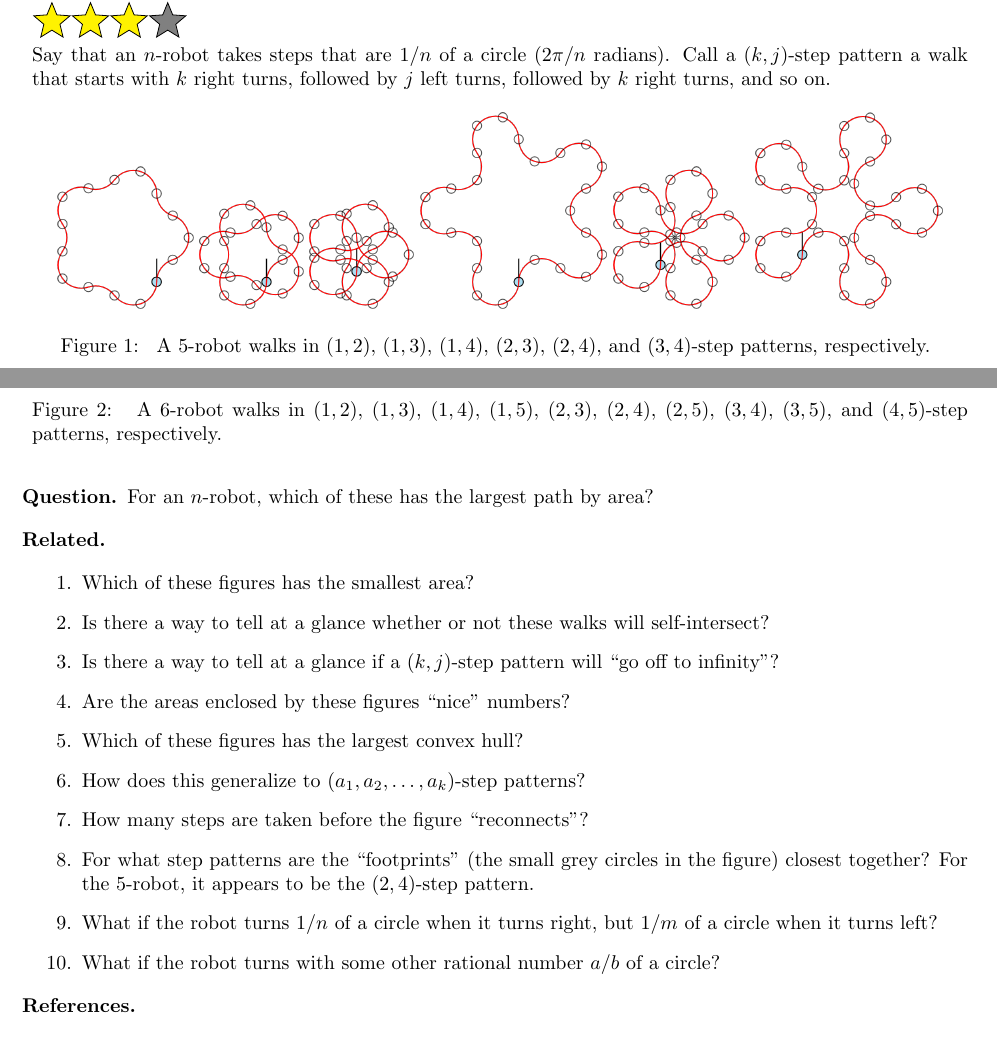
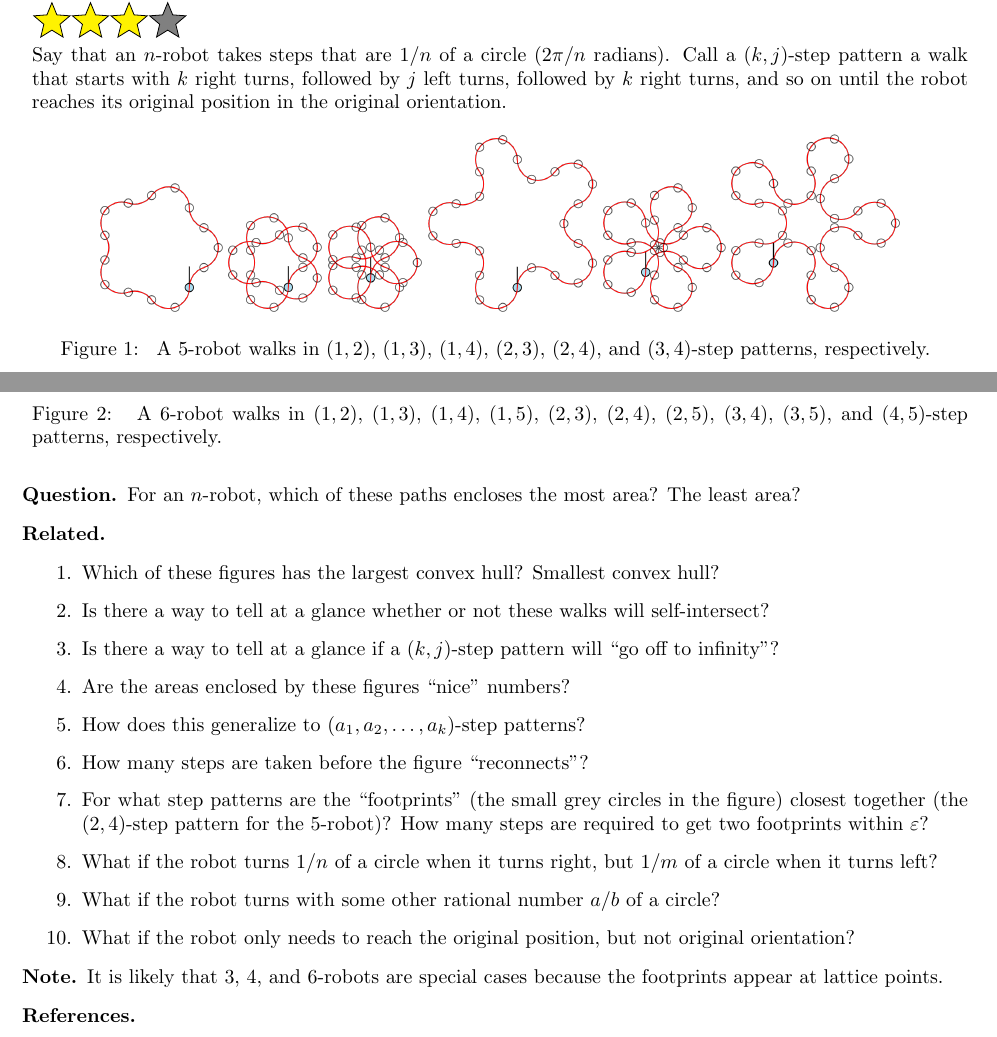
Before and after one commit to peterkagey/OpenishProblems, a LaTeX document (079_problem.tex): two parts of the page, joined at a grey line, cut so that both start at the same text. Compiled offline with pdfLaTeX.

Commit message:
New related questions for problem 79.
	# Complete definition in description.
	# Reduce size of graphics so text fits on one page.
	# Consolidate some questions.
	# Add questions about getting "footprints" close together.
	# Add note about 3, 4, and 6-robots being on lattices.

```diff
--- a/079_problem.tex
+++ b/079_problem.tex
@@ -5,15 +5,16 @@
 \rating{2}{3}
 Say that an $n$-robot takes steps that are $1/n$ of a circle ($2\pi/n$ radians).
 Call a $(k, j)$-step pattern a walk that starts with $k$ right turns, followed
-by $j$ left turns, followed by $k$ right turns, and so on.
+by $j$ left turns, followed by $k$ right turns, and so on until the robot
+reaches its original position in the original orientation.
 \begin{figure}[ht!]
   \centering
-  \includegraphics[scale=0.2]{assets/robot_walks/079_problem_5-robot_1_2.png}
-  \includegraphics[scale=0.2]{assets/robot_walks/079_problem_5-robot_1_3.png}
-  \includegraphics[scale=0.2]{assets/robot_walks/079_problem_5-robot_1_4.png}
-  \includegraphics[scale=0.2]{assets/robot_walks/079_problem_5-robot_2_3.png}
-  \includegraphics[scale=0.2]{assets/robot_walks/079_problem_5-robot_2_4.png}
-  \includegraphics[scale=0.2]{assets/robot_walks/079_problem_5-robot_3_4.png}
+  \includegraphics[scale=0.18]{assets/robot_walks/079_problem_5-robot_1_2.png}
+  \includegraphics[scale=0.18]{assets/robot_walks/079_problem_5-robot_1_3.png}
+  \includegraphics[scale=0.18]{assets/robot_walks/079_problem_5-robot_1_4.png}
+  \includegraphics[scale=0.18]{assets/robot_walks/079_problem_5-robot_2_3.png}
+  \includegraphics[scale=0.18]{assets/robot_walks/079_problem_5-robot_2_4.png}
+  \includegraphics[scale=0.18]{assets/robot_walks/079_problem_5-robot_3_4.png}
   \caption{
     A $5$-robot walks in $(1,2)$, $(1,3)$, $(1,4)$, $(2,3)$,
     $(2,4)$, and $(3,4)$-step patterns, respectively.
@@ -37,27 +38,33 @@ by $j$ left turns, followed by $k$ right turns, and so on.
   }
 \end{figure}
 \begin{question}
-  For an $n$-robot, which of these has the largest path by area?
+  For an $n$-robot, which of these paths encloses the most area? The least area?
 \end{question}
 
 \begin{related}
-  \item Which of these figures has the smallest area?
+  \item Which of these figures has the largest convex hull? Smallest convex hull?
   \item Is there a way to tell at a glance whether or not these walks will
     self-intersect?
   \item Is there a way to tell at a glance if a $(k,j)$-step pattern will
     ``go off to infinity''?
   \item Are the areas enclosed by these figures ``nice'' numbers?
-  \item Which of these figures has the largest convex hull?
   \item How does this generalize to $(a_1, a_2, \hdots, a_k)$-step patterns?
   \item How many steps are taken before the figure ``reconnects''?
-  \item For what step patterns are the ``footprints''
-    (the small grey circles in the figure) closest together?
-    For the $5$-robot, it appears to be the $(2, 4)$-step pattern.
+  \item For what step patterns are the ``footprints'' (the small grey circles
+    in the figure) closest together (the $(2, 4)$-step pattern for the
+    $5$-robot)?
+    How many steps are required to get two footprints within $\varepsilon$?
   \item What if the robot turns $1/n$ of a circle when it turns right, but
     $1/m$ of a circle when it turns left?
   \item What if the robot turns with some other rational number $a/b$ of a
     circle?
+  \item What if the robot only needs to reach the original position, but
+    not original orientation?
 \end{related}
+\begin{note}
+  It is likely that $3$, $4$, and $6$-robots are special cases because the
+  footprints appear at lattice points.
+\end{note}
 \begin{references}
   \item Problem 46.
   \item \url{https://cemulate.github.io/project-euler-208/}
```
Also changed, not shown: 079_problem.pdf, mainfile.pdf.
